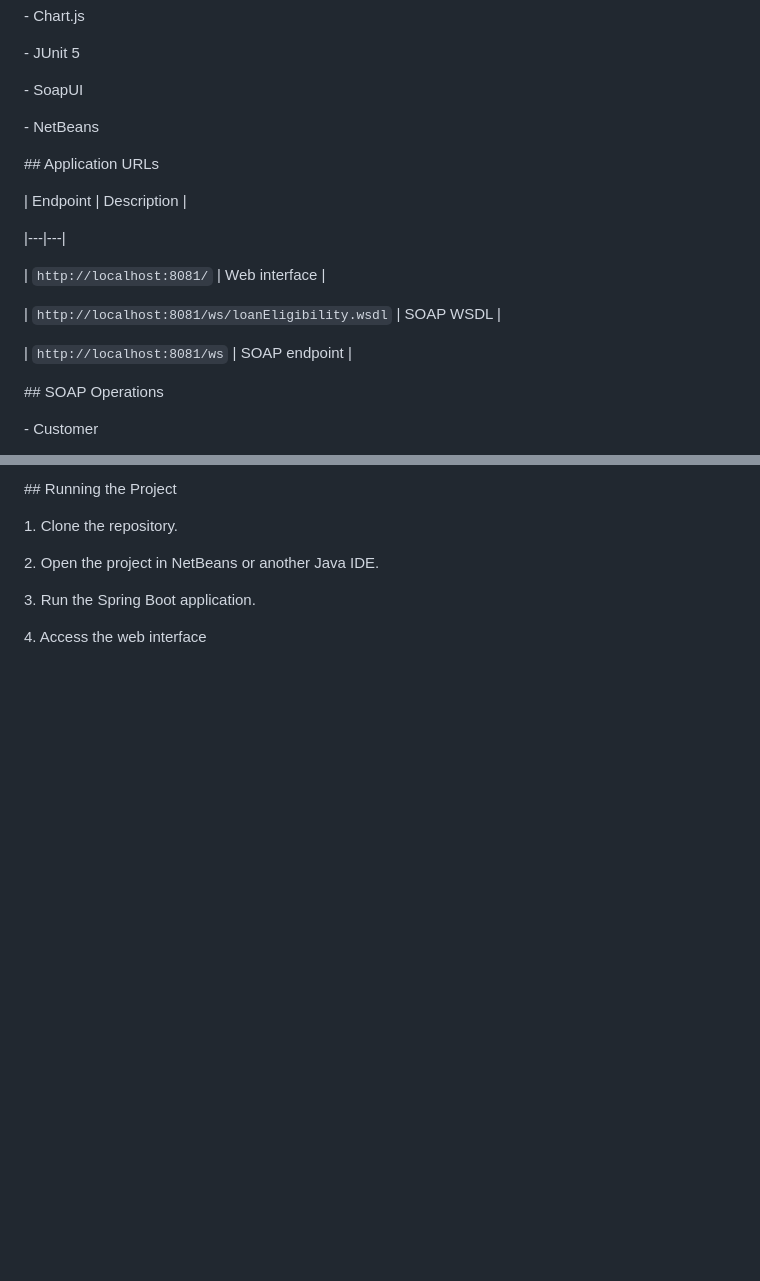
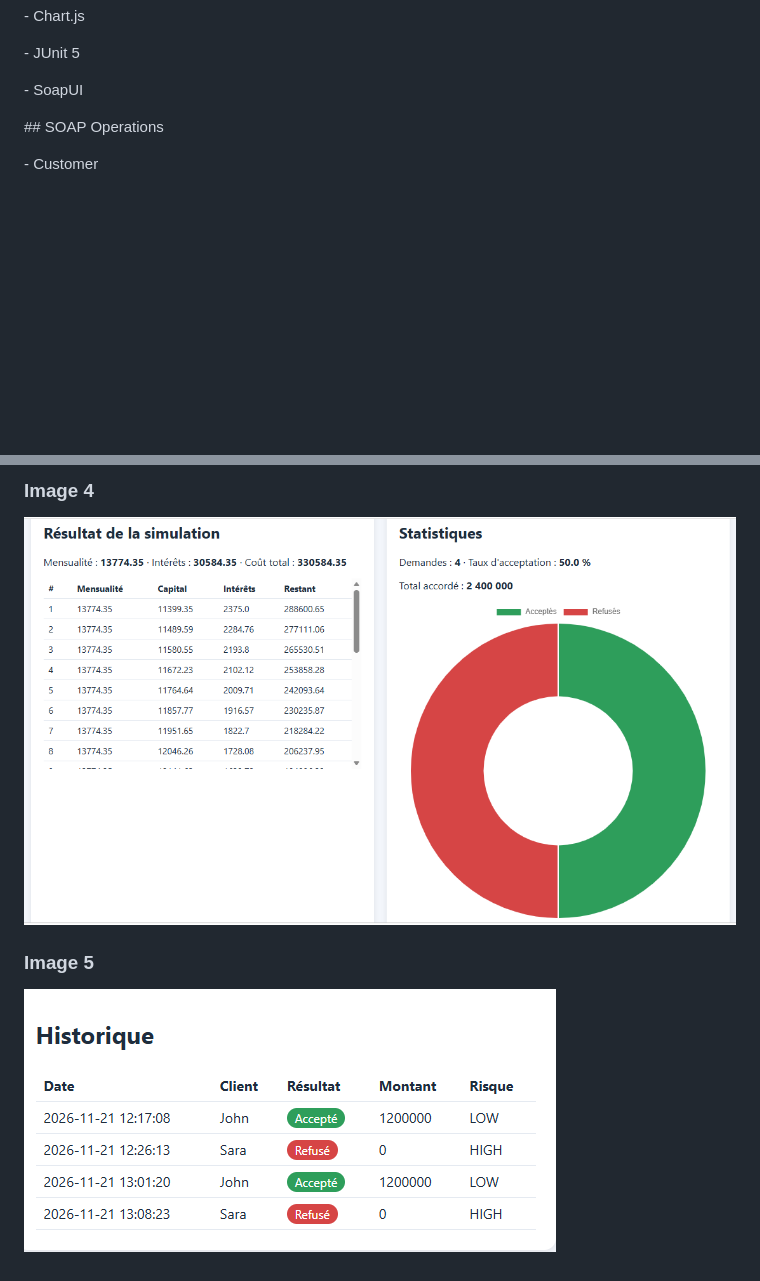
Before and after one commit to Ameni678/Loan-Eligibility-SOAP-WS, a Markdown page: README.md, 2 parts joined by grey strips. Rendered like a GitHub page; pictures changed too: screenshots/4.png (added), screenshots/5.png (added); blank space fills up the shorter version.

```diff
--- a/README.md
+++ b/README.md
@@ -58,25 +58,6 @@ It allows users to evaluate loan applications, simulate loan repayments, consult
 
 \- SoapUI
 
-\- NetBeans
-
-
-
-\## Application URLs
-
-
-
-| Endpoint | Description |
-
-|---|---|
-
-| `http://localhost:8081/` | Web interface |
-
-| `http://localhost:8081/ws/loanEligibility.wsdl` | SOAP WSDL |
-
-| `http://localhost:8081/ws` | SOAP endpoint |
-
-
 
 \## SOAP Operations
 
@@ -114,12 +101,6 @@ The project includes three JUnit 5 unit tests covering eligibility, multiple rej
 
-\## Running the Project
+### Image 4
+![Image 4](screenshots/4.png)
 
-
-
-1\. Clone the repository.
-
-2\. Open the project in NetBeans or another Java IDE.
-
-3\. Run the Spring Boot application.
-
-4\. Access the web interface
+### Image 5
+![Image 5](screenshots/5.png)
```
Also changed, not shown: other parts of README.md (+7 -1 lines), screenshots/1.png (added), screenshots/2.png (added), screenshots/3.png (added).
